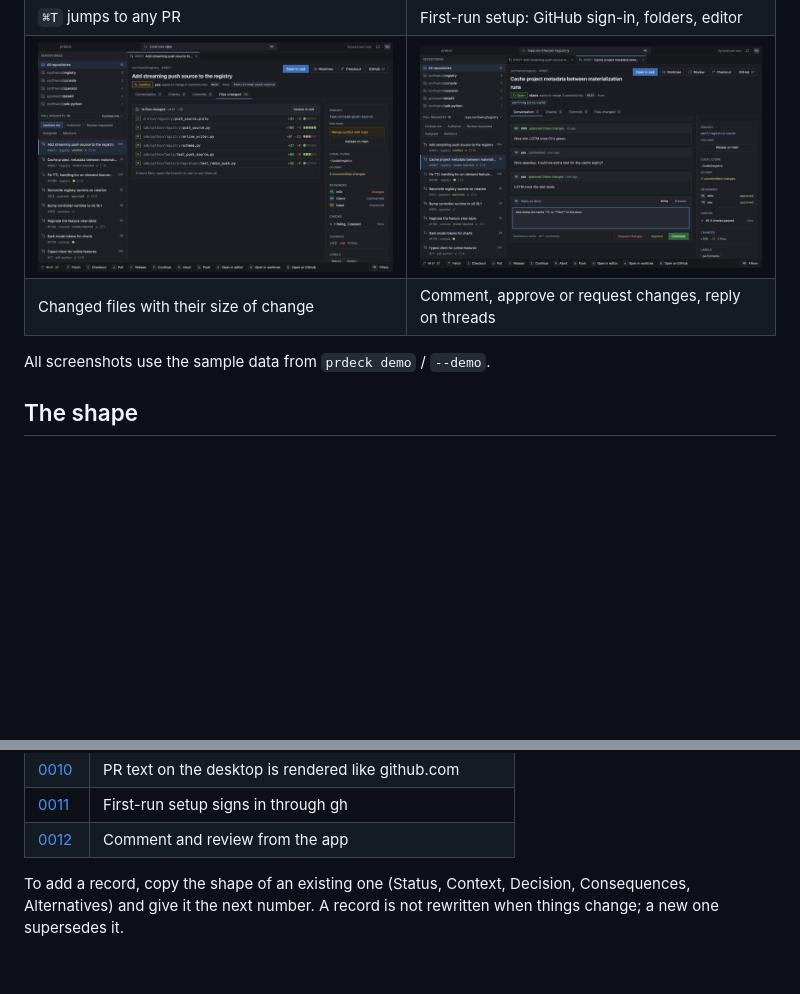
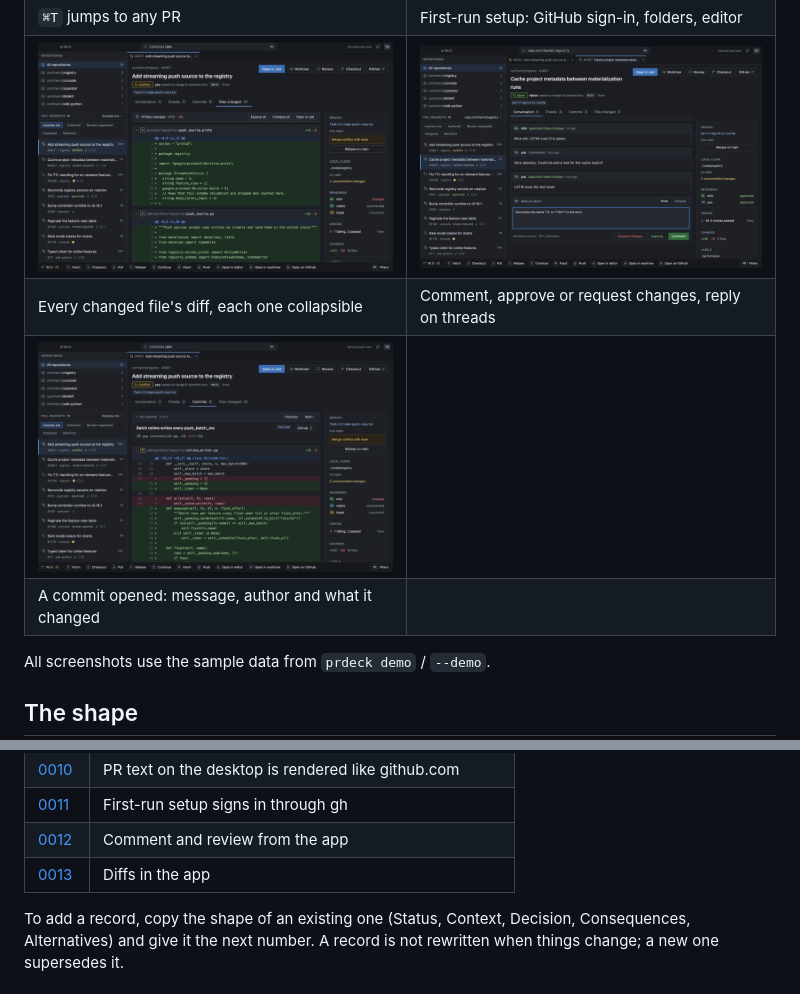
Before and after one commit to C-P-S-P/prdeck, a Markdown page: docs/adr/README.md, 2 parts joined by grey strips. GitHub-like rendering; pictures changed too: docs/screenshots/desktop-commit.png (added), docs/screenshots/desktop-files.png; blank space fills up the shorter version.

```diff
--- a/docs/adr/README.md
+++ b/docs/adr/README.md
@@ -23,7 +23,9 @@ This folder holds the architecture decision records (ADRs): one short file per d
 | ![Go to a pull request](../screenshots/desktop-goto.png) | ![First-run setup](../screenshots/desktop-setup.png) |
 | `⌘T` jumps to any PR | First-run setup: GitHub sign-in, folders, editor |
 | ![Files changed](../screenshots/desktop-files.png) | ![Comment and review](../screenshots/desktop-review.png) |
-| Changed files with their size of change | Comment, approve or request changes, reply on threads |
+| Every changed file's diff, each one collapsible | Comment, approve or request changes, reply on threads |
+| ![A commit with its diff](../screenshots/desktop-commit.png) | |
+| A commit opened: message, author and what it changed | |
 
 All screenshots use the sample data from `prdeck demo` / `--demo`.
 
@@ -114,5 +116,6 @@ sequenceDiagram
 | [0010](0010-pr-text-rendered-like-github.md) | PR text on the desktop is rendered like github.com |
 | [0011](0011-first-run-setup.md) | First-run setup signs in through gh |
 | [0012](0012-comment-and-review-from-the-app.md) | Comment and review from the app |
+| [0013](0013-diffs-in-the-app.md) | Diffs in the app |
 
 To add a record, copy the shape of an existing one (Status, Context, Decision, Consequences, Alternatives) and give it the next number. A record is not rewritten when things change; a new one supersedes it.
```
Also changed, not shown: README.md (+6 -2 lines), docs/adr/0013-diffs-in-the-app.md (added, +28 -0 lines), 12 other files.
